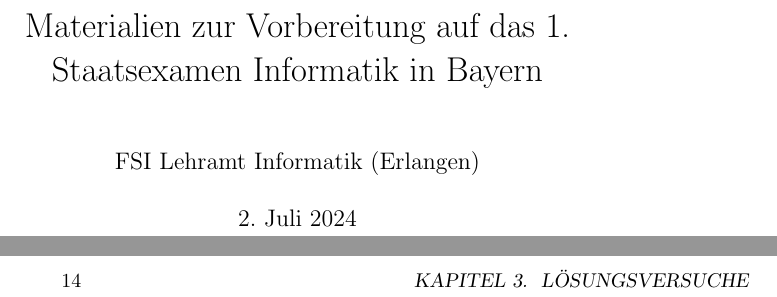
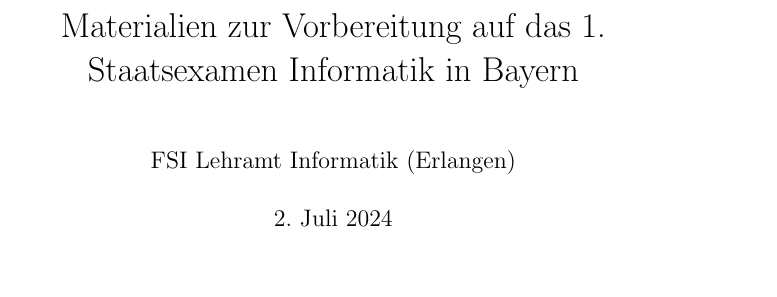
Before and after one commit to fsi-la-inf/stex-stuff, a LaTeX document (main.tex): two parts of pages 1 and 14 of 14 before the commit and part of page 1 of 7 after it, the two joined at a grey line, cut so that both start at the same text, the shorter picture padded with empty space. Compiled offline with pdfLaTeX; a LaTeX package or settings file that is missing is left out.

Commit message:
report instead of book

```diff
--- a/main.tex
+++ b/main.tex
@@ -1,13 +1,13 @@
-\documentclass{book}
+\documentclass[a4paper,ngerman]{report}
+
+\usepackage{hyperref}
 
 \usepackage{imakeidx}
 \makeindex
 \newcommand{\Index}[1]{\emph{#1\index{#1}}}
 
-\usepackage[ngerman]{babel}
-\babeltags{german=ngerman}
-
-\usepackage{hyperref}
+\usepackage{babel}
+%\babeltags{german=ngerman}
 
 \usepackage{amssymb}
 \usepackage{amsmath}
```
